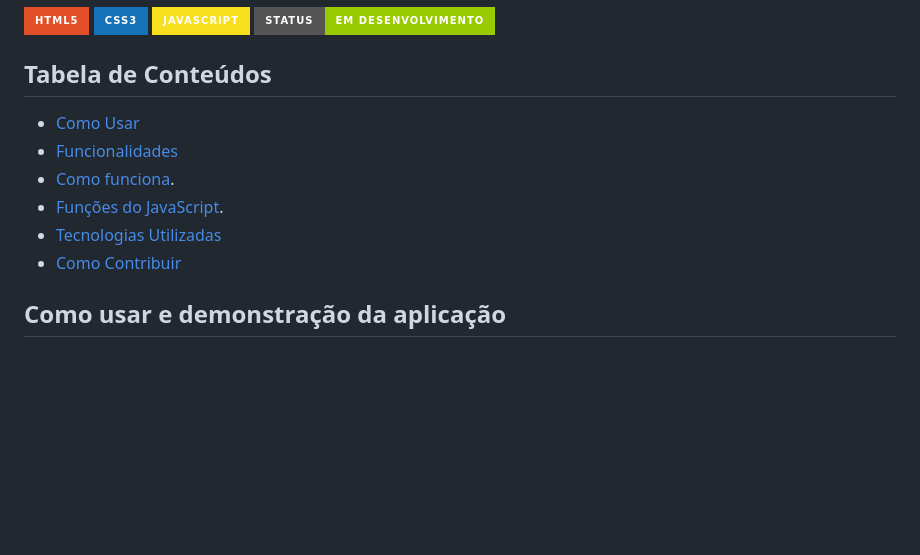
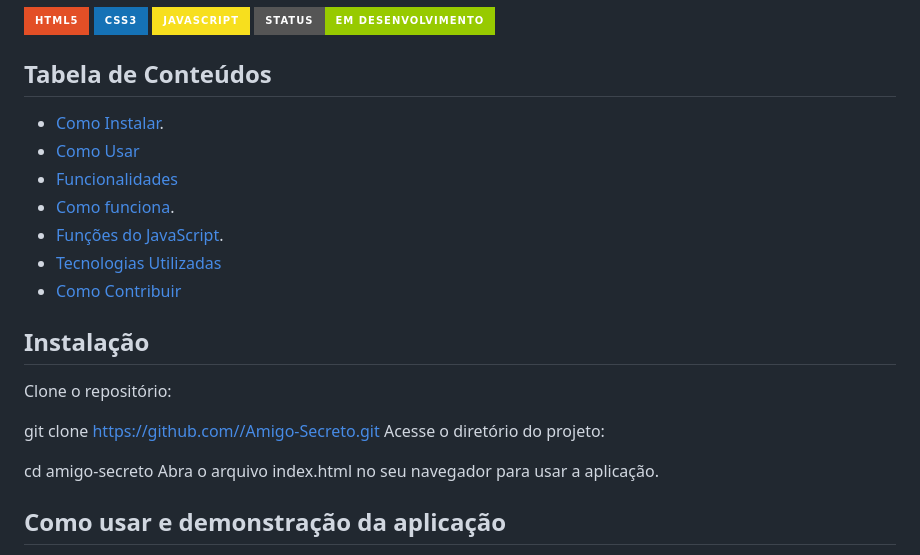
Before and after one commit to jesse0110201/Sorteio-Amigo-Secreto, a Markdown page: README.md, the part around the change. GitHub-like rendering; badges without logos; blank space fills up the shorter version.

```diff
--- a/README.md
+++ b/README.md
@@ -10,6 +10,7 @@ Um projeto simples e interativo para realizar sorteios de nomes, ideal para orga
 
 
 ## Tabela de Conteúdos
+- [Como Instalar](#Como-Instalar).
 - [Como Usar](#Como-usar-e-demonstração-da-aplicação)
 - [Funcionalidades](#funcionalidades)
 - [Como funciona](#Como-funciona).
@@ -17,6 +18,14 @@ Um projeto simples e interativo para realizar sorteios de nomes, ideal para orga
 - [Tecnologias Utilizadas](#Tecnologias-utilizadas)
 - [Como Contribuir](#Como-contribuir)
 
+## Instalação
+Clone o repositório:
+
+git clone https://github.com//Amigo-Secreto.git
+Acesse o diretório do projeto:
+
+cd amigo-secreto
+Abra o arquivo index.html no seu navegador para usar a aplicação.
 
 ## Como usar e demonstração da aplicação
 A aplicação é intuitiva, fácil de usar e conta com uma verificação de campo caso o usuário tente adicionar um nome com o campo vazio, desenvolvida para proporcionar uma experiência simples e eficiente. Veja como funciona:
```
